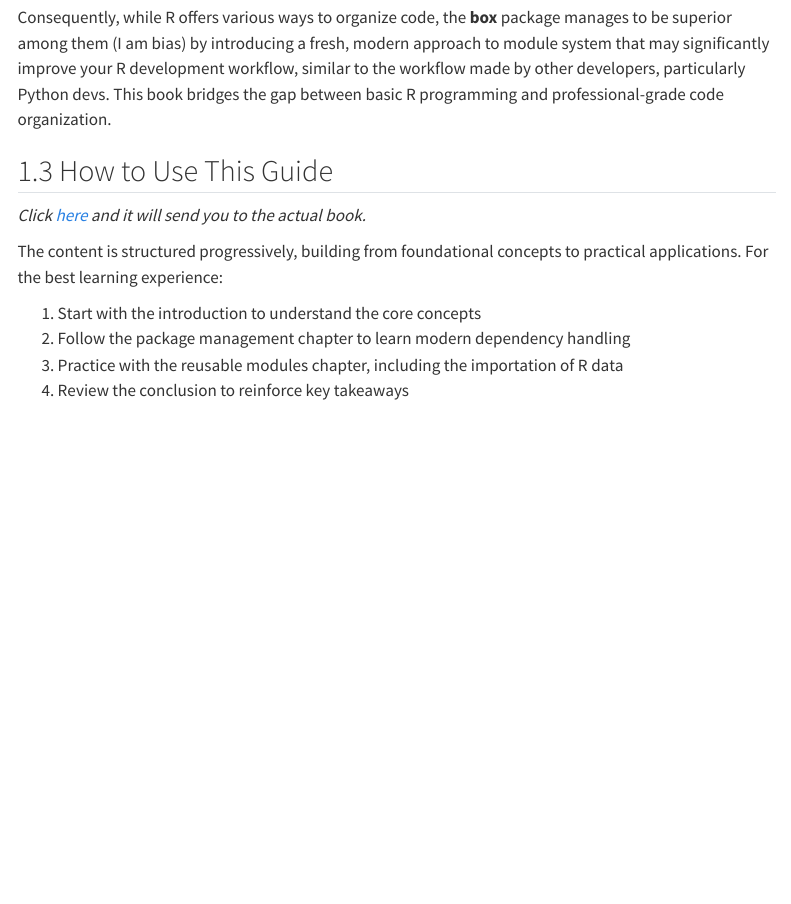
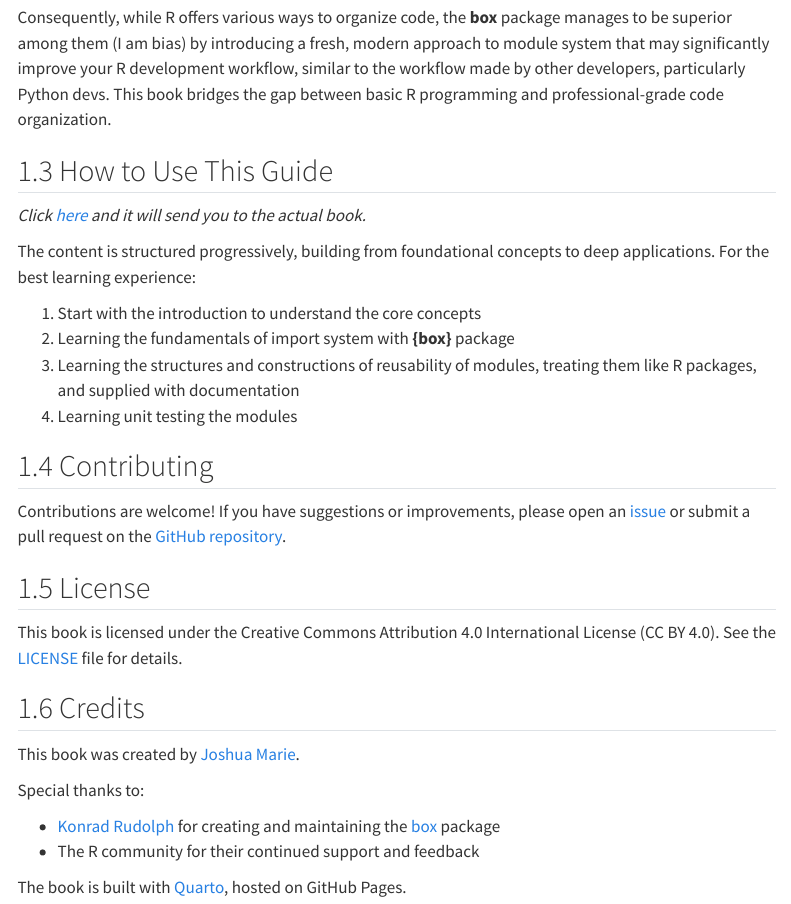
Before and after one commit to joshuamarie/joshuamarie, a Quarto document (posts/03-modules-in-r/index.qmd): the page in a window 1100 px wide, from 840 px down. Rendered offline with R 4.5, knitr and Pandoc in place of Quarto, with nearby package versions; menus at the side of the page are left out.

Commit message:
Modify blog 3

```diff
--- a/posts/03-modules-in-r/index.qmd
+++ b/posts/03-modules-in-r/index.qmd
@@ -51,9 +51,28 @@ Consequently, while R offers various ways to organize code, the **box** package
 
 *Click [here](https://kisha126.github.io/modules-in-r/) and it will send you to the actual book. *
 
-The content is structured progressively, building from foundational concepts to practical applications. For the best learning experience:
+The content is structured progressively, building from foundational concepts to deep applications. For the best learning experience:
 
 1.  Start with the introduction to understand the core concepts
-2.  Follow the package management chapter to learn modern dependency handling
-3.  Practice with the reusable modules chapter, including the importation of R data
-4.  Review the conclusion to reinforce key takeaways
+2.  Learning the fundamentals of import system with **{box}** package
+3.  Learning the structures and constructions of reusability of modules, treating them like R packages, and supplied with documentation
+4.  Learning unit testing the modules
+
+## Contributing
+
+Contributions are welcome! If you have suggestions or improvements, please open an [issue](https://github.com/joshuamarie/modules-in-r/issues) or submit a pull request on the [GitHub repository](https://github.com/joshuamarie/modules-in-r).
+
+## License
+
+This book is licensed under the Creative Commons Attribution 4.0 International License (CC BY 4.0). See the [LICENSE](https://github.com/joshuamarie/modules-in-r/blob/main/LICENSE.md) file for details.
+
+## Credits
+
+This book was created by [Joshua Marie](https://github.com/joshuamarie).
+
+Special thanks to:
+
+-   [Konrad Rudolph](https://github.com/klmr) for creating and maintaining the [box](https://github.com/klmr/box) package
+-   The R community for their continued support and feedback
+
+The book is built with [Quarto](https://quarto.org/), hosted on GitHub Pages.
```
Also changed, not shown: docs/search.json, posts/03-modules-in-r/index.qmd (2 more changed lines), 3 other files.
